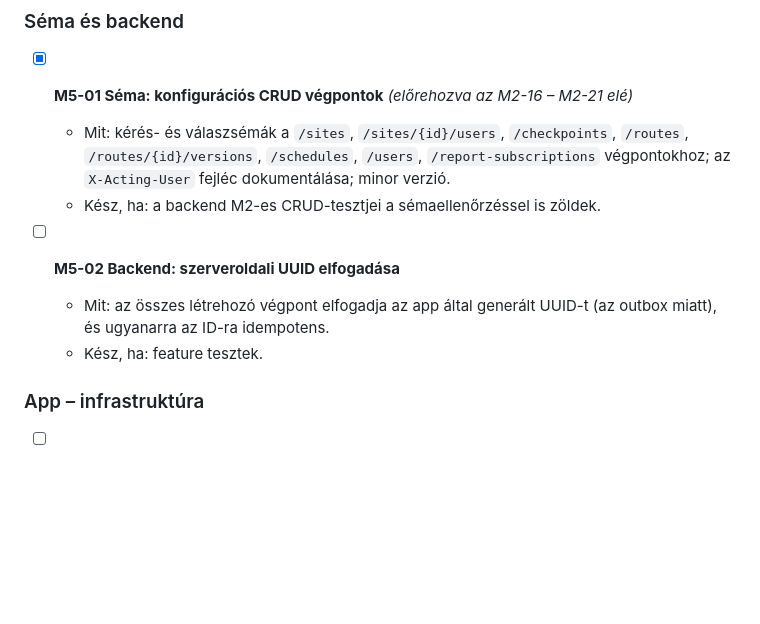
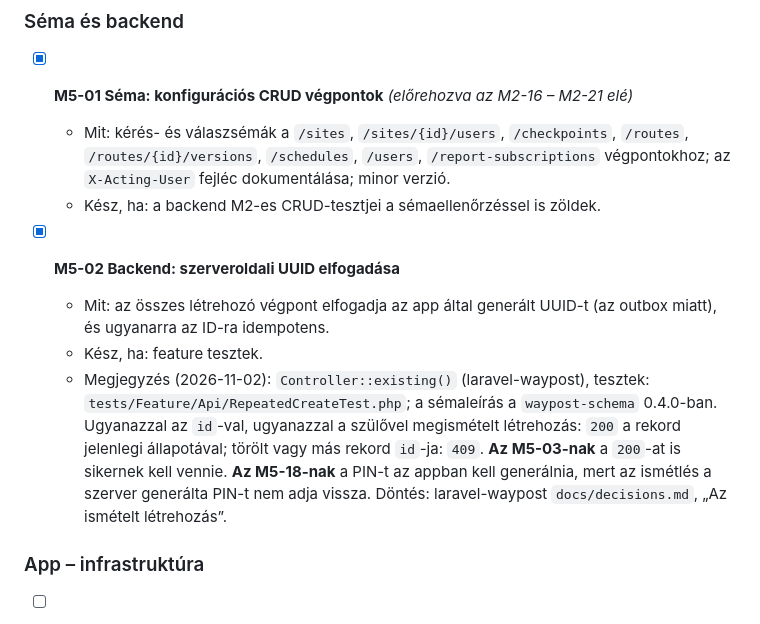
Before and after one commit to tamas-labs/waypost, a Markdown page: docs/tasks.md, the part around the change. Drawn GitHub-style; blank space fills up the shorter version.

Commit message:
Tick M5-02
The backend answers a create repeated with the same id with the record
(laravel-waypost aeee2da, waypost/schema 0.4.0). Notes for M5-03 (200 is
a success too) and M5-18 (the app generates the PIN).

Co-Authored-By: Claude Opus 5.5 <noreply@anthropic.com>

```diff
--- a/docs/tasks.md
+++ b/docs/tasks.md
@@ -495,9 +495,10 @@ Cél: egy telephely teljesen beállítható csak a telefonról; az offline végz
   - Mit: kérés- és válaszsémák a `/sites`, `/sites/{id}/users`, `/checkpoints`, `/routes`, `/routes/{id}/versions`, `/schedules`, `/users`, `/report-subscriptions` végpontokhoz; az `X-Acting-User` fejléc dokumentálása; minor verzió.
   - Kész, ha: a backend M2-es CRUD-tesztjei a sémaellenőrzéssel is zöldek.
 
-- [ ] **M5-02 Backend: szerveroldali UUID elfogadása**
+- [x] **M5-02 Backend: szerveroldali UUID elfogadása**
   - Mit: az összes létrehozó végpont elfogadja az app által generált UUID-t (az outbox miatt), és ugyanarra az ID-ra idempotens.
   - Kész, ha: feature tesztek.
+  - Megjegyzés (2026-11-02): `Controller::existing()` (laravel-waypost), tesztek: `tests/Feature/Api/RepeatedCreateTest.php`; a sémaleírás a `waypost-schema` 0.4.0-ban. Ugyanazzal az `id`-val, ugyanazzal a szülővel megismételt létrehozás: `200` a rekord jelenlegi állapotával; törölt vagy más rekord `id`-ja: `409`. **Az M5-03-nak** a `200`-at is sikernek kell vennie. **Az M5-18-nak** a PIN-t az appban kell generálnia, mert az ismétlés a szerver generálta PIN-t nem adja vissza. Döntés: laravel-waypost `docs/decisions.md`, „Az ismételt létrehozás”.
 
 ### App – infrastruktúra
 
```
